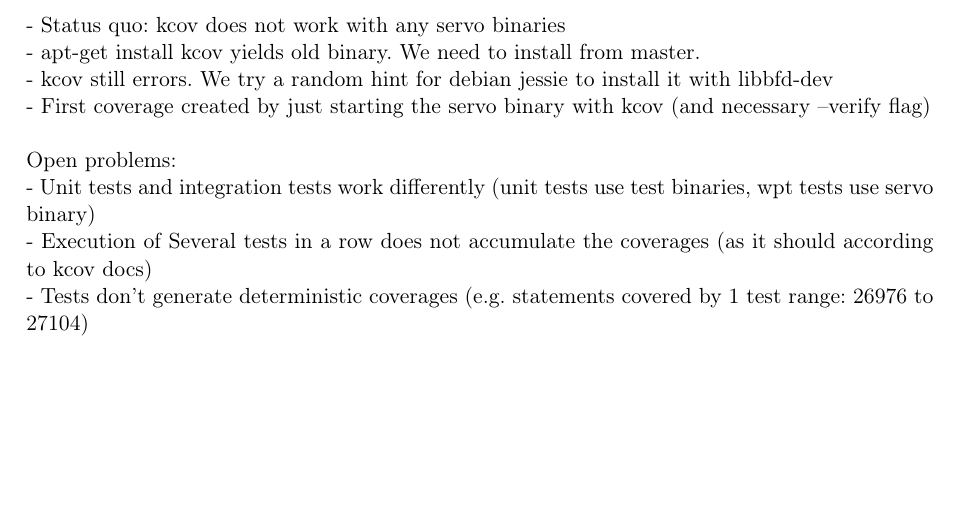
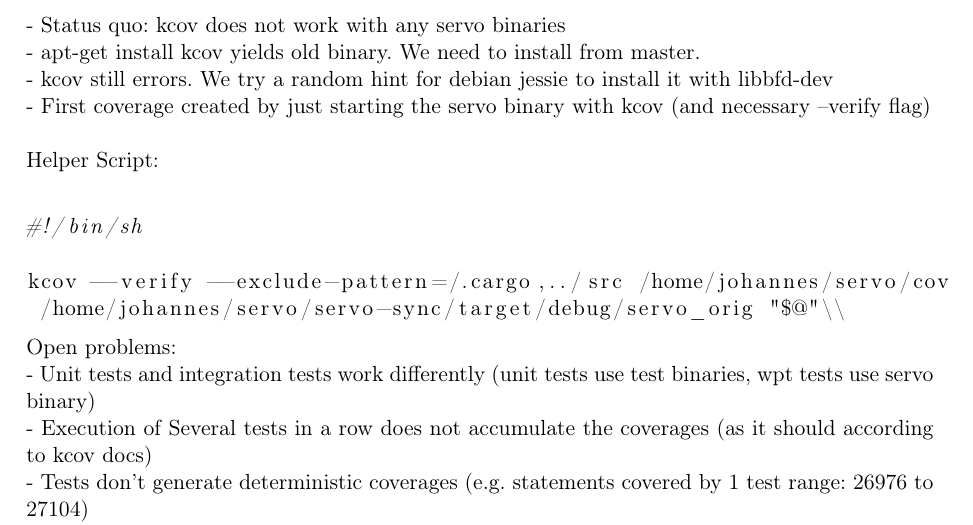
Before and after one commit to schumannd/servo-test-analysis, a LaTeX document (final_report.tex): part of page 3 of 3, cut so that both start at the same text, the shorter picture padded with empty space. Compiled offline with pdfLaTeX.

Commit message:
added script

```diff
--- a/final_report.tex
+++ b/final_report.tex
@@ -120,6 +120,18 @@
 
 - First coverage created by just starting the servo binary with kcov (and necessary --verify flag)\\
 
+Helper Script:
+
+\lstset{language=Python}
+\begin{lstlisting}
+
+#!/bin/sh
+
+kcov --verify --exclude-pattern=/.cargo,../src /home/johannes/servo/cov
+ /home/johannes/servo/servo-sync/target/debug/servo_orig "$@"\\
+
+\end{lstlisting}
+
 Open problems:
 
 - Unit tests and integration tests work differently (unit tests use test binaries, wpt tests use servo binary)
```
